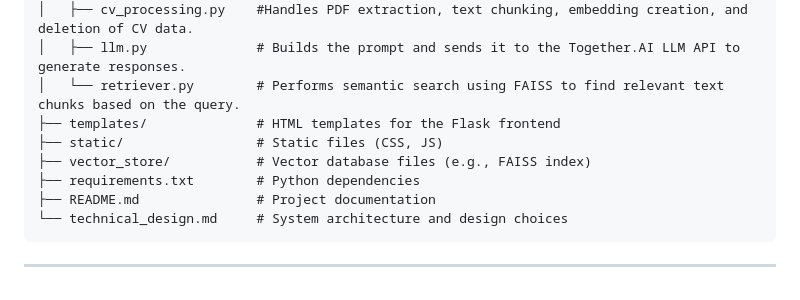
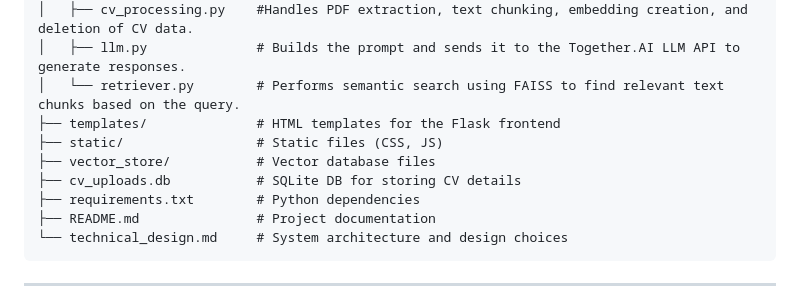
Before and after one commit to ankit-singh-666/magure_ai_resume, a Markdown page: README.md, the part around the change. GitHub-like rendering.

```diff
--- a/README.md
+++ b/README.md
@@ -96,7 +96,8 @@ AI-HR-Assistant/
 │   └── retriever.py        # Performs semantic search using FAISS to find relevant text chunks based on the query.
 ├── templates/              # HTML templates for the Flask frontend
 ├── static/                 # Static files (CSS, JS)
-├── vector_store/           # Vector database files (e.g., FAISS index)
+├── vector_store/           # Vector database files
+├── cv_uploads.db           # SQLite DB for storing CV details
 ├── requirements.txt        # Python dependencies
 ├── README.md               # Project documentation
 └── technical_design.md     # System architecture and design choices
```
